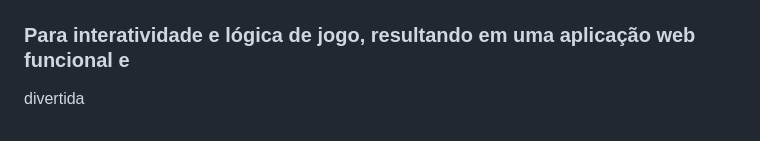
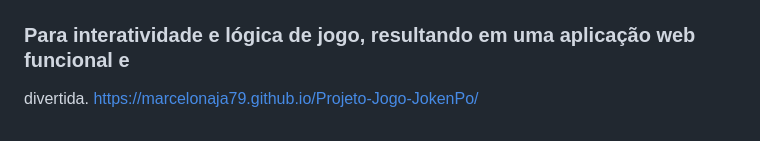
Before and after one commit to MarceloNaja79/Projeto-Jogo-JokenPo, a Markdown page: README.md, the part around the change. Drawn GitHub-style.

```diff
--- a/README.md
+++ b/README.md
@@ -106,4 +106,4 @@ têm addEventListener jogar() com a escolha correspondente quando clicados.
  ## Este projeto demonstra a integração de HTML para estrutura, CSS para estilo e JavaScript
 
 ### Para interatividade e lógica de jogo, resultando em uma aplicação web funcional e
-divertida
+divertida. https://marcelonaja79.github.io/Projeto-Jogo-JokenPo/
```
